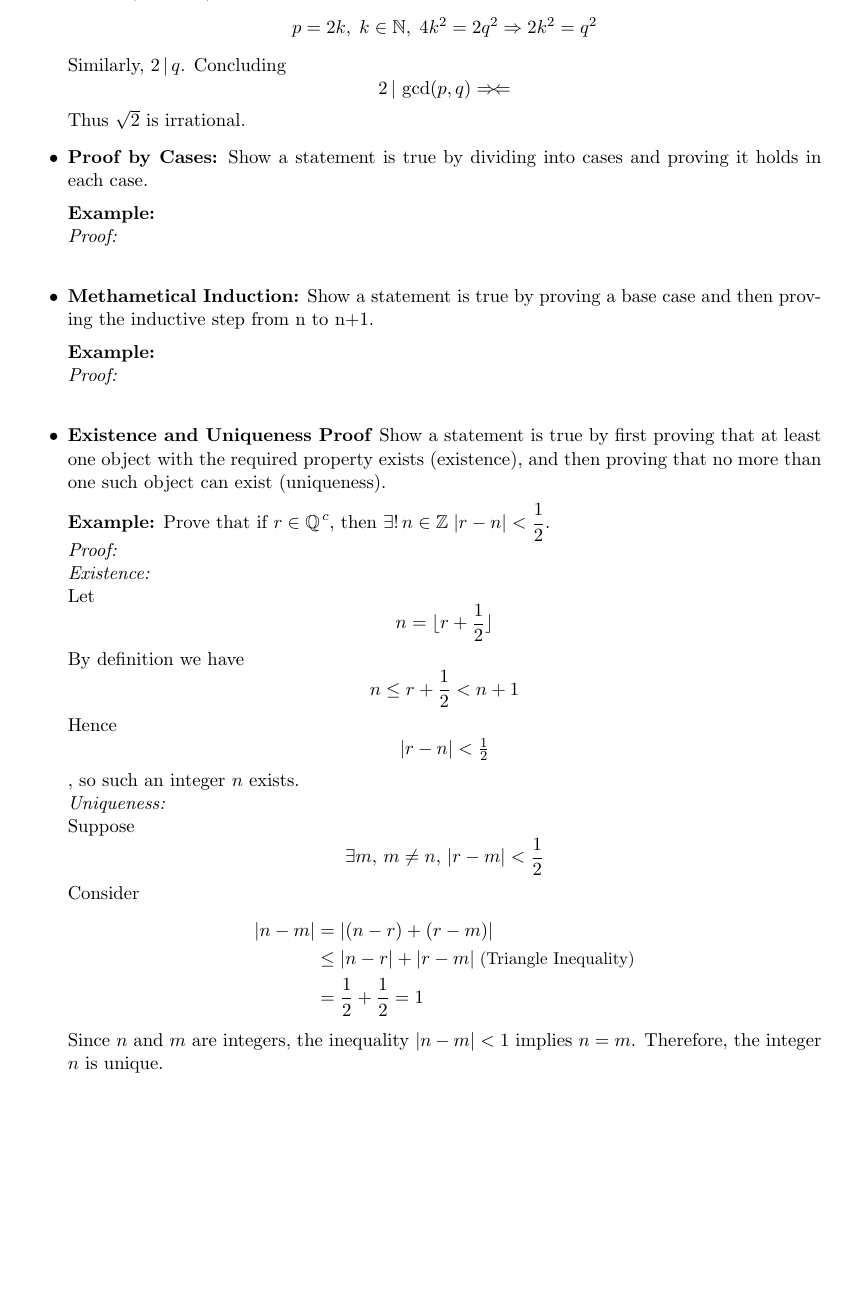
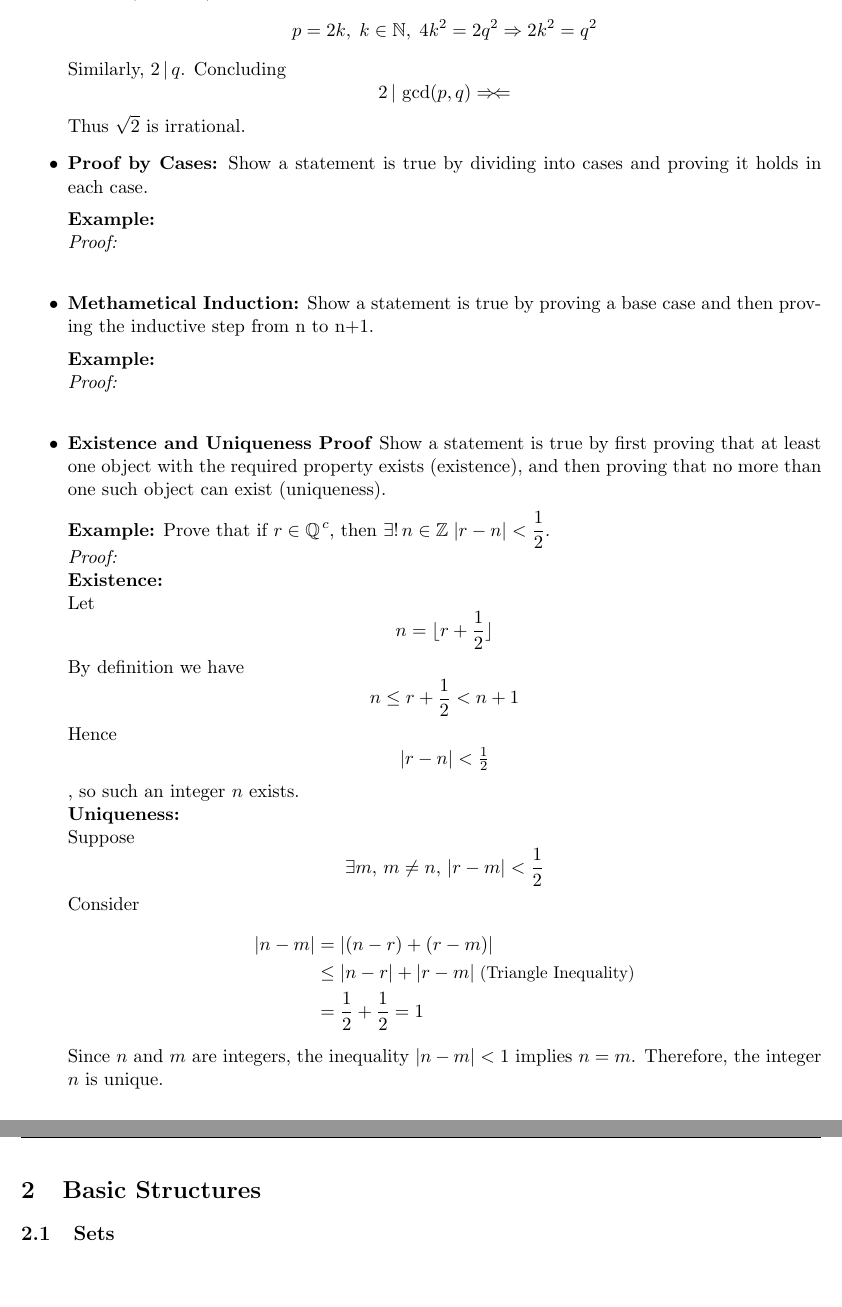
Before and after one commit to penr4iki/Math, a LaTeX document (Distrete Math/discrete_math.tex): part of page 7 of 7 before the commit and two parts of pages 7 and 8 of 8 after it, the two joined at a grey line, cut so that both start at the same text, the shorter picture padded with empty space. Compiled offline with pdfLaTeX.

Commit message:
Updated discrete_math

```diff
--- a/Distrete Math/discrete_math.tex
+++ b/Distrete Math/discrete_math.tex
@@ -369,7 +369,7 @@ where $D$ is domain of discourse, $p_i$ is a premise, and $q$ is a conclusion\\
         Show a statement is true by first proving that at least one object with the required property exists (existence), and then proving that no more than one such object can exist (uniqueness).\\[.5em]
         \textbf{Example:} Prove that if $\displaystyle r \in \mathbb{Q}^{\,c}$, then $\displaystyle\exists !\, n \in \mathbb{Z} \;|r-n| < \frac{1}{2}$.\\
         \textit{Proof:}\\
-        \emph{Existence:}\\
+        \textbf{Existence:}\\
         Let
         \[
             n = \lfloor r + \frac{1}{2} \rfloor
@@ -379,7 +379,7 @@ where $D$ is domain of discourse, $p_i$ is a premise, and $q$ is a conclusion\\
             n \leq r + \frac{1}{2}< n + 1
         \]
         Hence \[|r-n| < \tfrac{1}{2}\], so such an integer $n$ exists.\\
-        \emph{Uniqueness: }\\
+        \textbf{Uniqueness: }\\
         Suppose
         \[
             \exists m,\, m\neq n,\,|r-m|<\frac{1}{2}
@@ -392,4 +392,6 @@ where $D$ is domain of discourse, $p_i$ is a premise, and $q$ is a conclusion\\
         \end{align*}
         Since $n$ and $m$ are integers, the inequality $|n-m| < 1$ implies $n = m$. Therefore, the integer $n$ is unique.
 \end{itemize}
+\section{Basic Structures}
+\subsection{Sets}
 \end{document}
```
Also changed, not shown: 1 other file.
